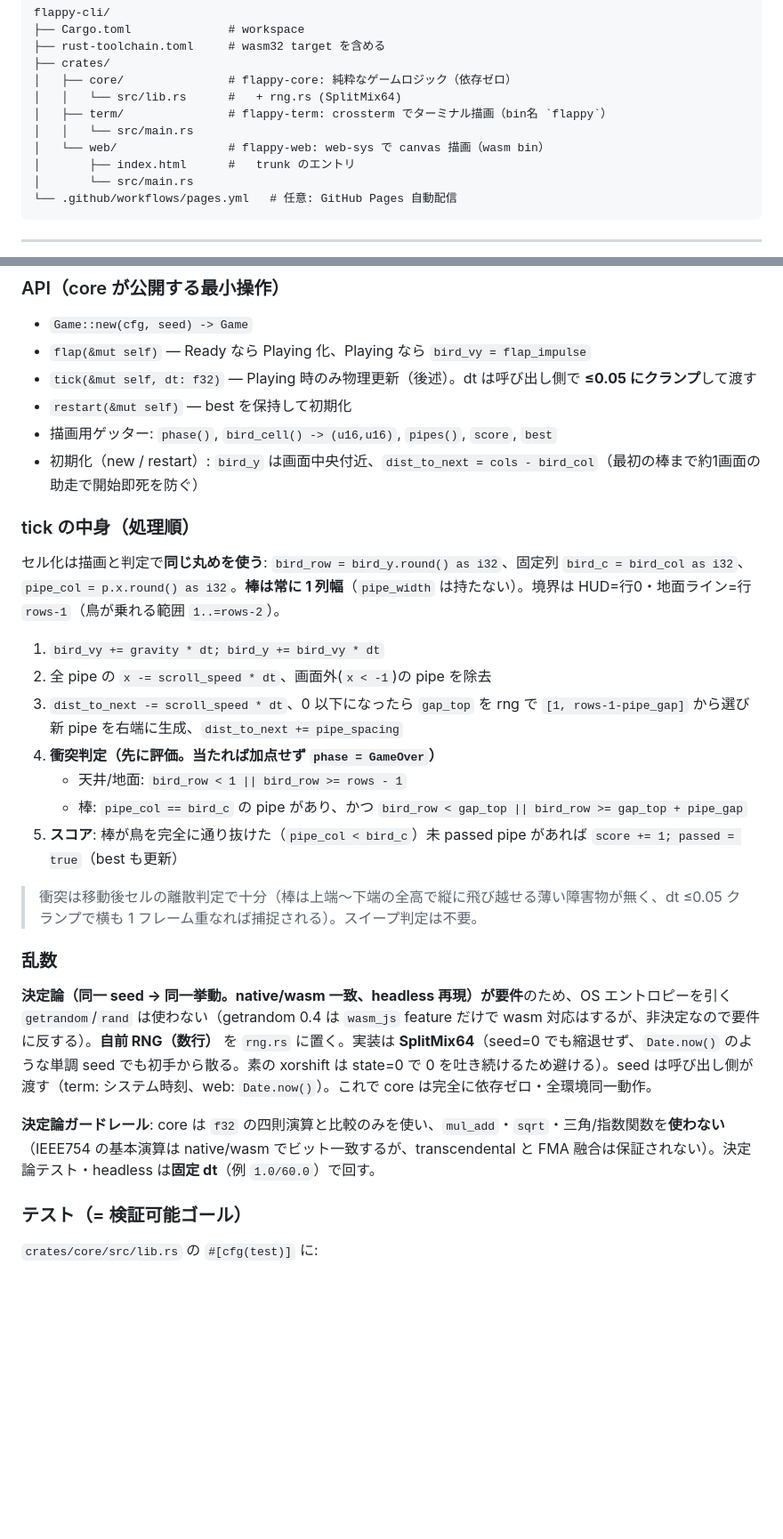
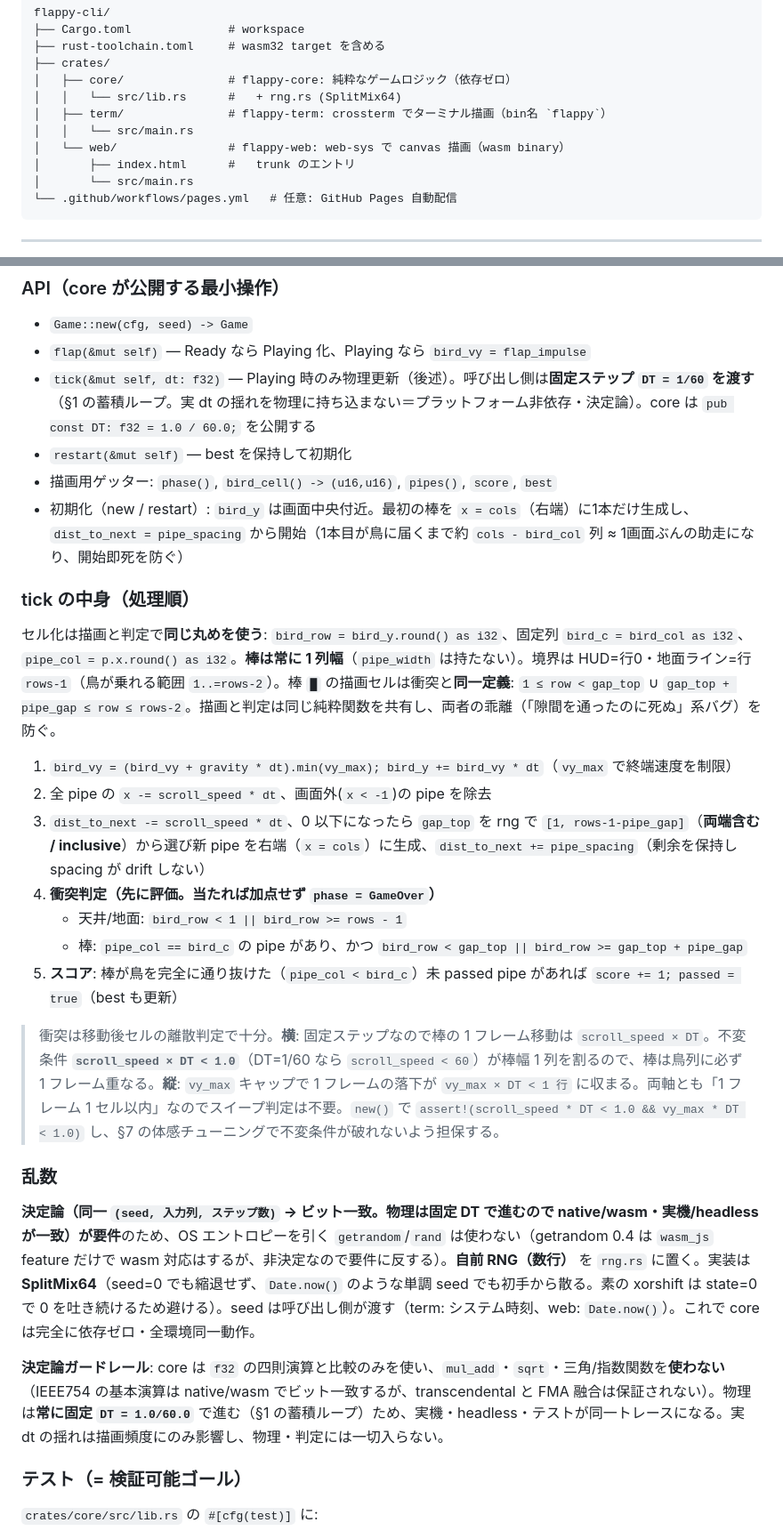
Before and after one commit to astail/flappy-cli, a Markdown page: docs/DESIGN.md, 2 parts joined by grey strips. Shown at 89% size. GitHub-like rendering; blank space fills up the shorter version.

```diff
--- a/docs/DESIGN.md
+++ b/docs/DESIGN.md
@@ -24,7 +24,7 @@ flappy-cli/
 │   │   └── src/lib.rs      #   + rng.rs (SplitMix64)
 │   ├── term/               # flappy-term: crossterm でターミナル描画（bin名 `flappy`）
 │   │   └── src/main.rs
-│   └── web/                # flappy-web: web-sys で canvas 描画（wasm bin）
+│   └── web/                # flappy-web: web-sys で canvas 描画（wasm binary）
 │       ├── index.html      #   trunk のエントリ
 │       └── src/main.rs
 └── .github/workflows/pages.yml   # 任意: GitHub Pages 自動配信
@@ -184,28 +186,28 @@ pub struct Game {
 ### API（core が公開する最小操作）
 - `Game::new(cfg, seed) -> Game`
 - `flap(&mut self)` — Ready なら Playing 化、Playing なら `bird_vy = flap_impulse`
-- `tick(&mut self, dt: f32)` — Playing 時のみ物理更新（後述）。dt は呼び出し側で **≤0.05 にクランプ**して渡す
+- `tick(&mut self, dt: f32)` — Playing 時のみ物理更新（後述）。呼び出し側は**固定ステップ `DT = 1/60` を渡す**（§1 の蓄積ループ。実 dt の揺れを物理に持ち込まない＝プラットフォーム非依存・決定論）。core は `pub const DT: f32 = 1.0 / 60.0;` を公開する
 - `restart(&mut self)` — best を保持して初期化
 - 描画用ゲッター: `phase()`, `bird_cell() -> (u16,u16)`, `pipes()`, `score`, `best`
-- 初期化（new / restart）: `bird_y` は画面中央付近、`dist_to_next = cols - bird_col`（最初の棒まで約1画面の助走で開始即死を防ぐ）
+- 初期化（new / restart）: `bird_y` は画面中央付近。最初の棒を `x = cols`（右端）に1本だけ生成し、`dist_to_next = pipe_spacing` から開始（1本目が鳥に届くまで約 `cols - bird_col` 列 ≈ 1画面ぶんの助走になり、開始即死を防ぐ）
 
 ### tick の中身（処理順）
-セル化は描画と判定で**同じ丸めを使う**: `bird_row = bird_y.round() as i32`、固定列 `bird_c = bird_col as i32`、`pipe_col = p.x.round() as i32`。**棒は常に 1 列幅**（`pipe_width` は持たない）。境界は HUD=行0・地面ライン=行 `rows-1`（鳥が乗れる範囲 `1..=rows-2`）。
+セル化は描画と判定で**同じ丸めを使う**: `bird_row = bird_y.round() as i32`、固定列 `bird_c = bird_col as i32`、`pipe_col = p.x.round() as i32`。**棒は常に 1 列幅**（`pipe_width` は持たない）。境界は HUD=行0・地面ライン=行 `rows-1`（鳥が乗れる範囲 `1..=rows-2`）。棒 `█` の描画セルは衝突と**同一定義**: `1 ≤ row < gap_top` ∪ `gap_top + pipe_gap ≤ row ≤ rows-2`。描画と判定は同じ純粋関数を共有し、両者の乖離（「隙間を通ったのに死ぬ」系バグ）を防ぐ。
 
-1. `bird_vy += gravity * dt; bird_y += bird_vy * dt`
+1. `bird_vy = (bird_vy + gravity * dt).min(vy_max); bird_y += bird_vy * dt`（`vy_max` で終端速度を制限）
 2. 全 pipe の `x -= scroll_speed * dt`、画面外(`x < -1`)の pipe を除去
-3. `dist_to_next -= scroll_speed * dt`、0 以下になったら `gap_top` を rng で `[1, rows-1-pipe_gap]` から選び新 pipe を右端に生成、`dist_to_next += pipe_spacing`
+3. `dist_to_next -= scroll_speed * dt`、0 以下になったら `gap_top` を rng で `[1, rows-1-pipe_gap]`（**両端含む / inclusive**）から選び新 pipe を右端（`x = cols`）に生成、`dist_to_next += pipe_spacing`（剰余を保持し spacing が drift しない）
 4. **衝突判定（先に評価。当たれば加点せず `phase = GameOver`）**
    - 天井/地面: `bird_row < 1 || bird_row >= rows - 1`
    - 棒: `pipe_col == bird_c` の pipe があり、かつ `bird_row < gap_top || bird_row >= gap_top + pipe_gap`
 5. **スコア**: 棒が鳥を完全に通り抜けた（`pipe_col < bird_c`）未 passed pipe があれば `score += 1; passed = true`（best も更新）
 
-> 衝突は移動後セルの離散判定で十分（棒は上端〜下端の全高で縦に飛び越せる薄い障害物が無く、dt ≤0.05 クランプで横も 1 フレーム重なれば捕捉される）。スイープ判定は不要。
+> 衝突は移動後セルの離散判定で十分。**横**: 固定ステップなので棒の 1 フレーム移動は `scroll_speed × DT`。不変条件 **`scroll_speed × DT < 1.0`**（DT=1/60 なら `scroll_speed < 60`）が棒幅 1 列を割るので、棒は鳥列に必ず 1 フレーム重なる。**縦**: `vy_max` キャップで 1 フレームの落下が `vy_max × DT < 1 行` に収まる。両軸とも「1 フレーム 1 セル以内」なのでスイープ判定は不要。`new()` で `assert!(scroll_speed * DT < 1.0 && vy_max * DT < 1.0)` し、§7 の体感チューニングで不変条件が破れないよう担保する。
 
 ### 乱数
-**決定論（同一 seed → 同一挙動。native/wasm 一致、headless 再現）が要件**のため、OS エントロピーを引く `getrandom`/`rand` は使わない（getrandom 0.4 は `wasm_js` feature だけで wasm 対応はするが、非決定なので要件に反する）。**自前 RNG（数行）** を `rng.rs` に置く。実装は **SplitMix64**（seed=0 でも縮退せず、`Date.now()` のような単調 seed でも初手から散る。素の xorshift は state=0 で 0 を吐き続けるため避ける）。seed は呼び出し側が渡す（term: システム時刻、web: `Date.now()`）。これで core は完全に依存ゼロ・全環境同一動作。
+**決定論（同一 `(seed, 入力列, ステップ数)` → ビット一致。物理は固定 DT で進むので native/wasm・実機/headless が一致）が要件**のため、OS エントロピーを引く `getrandom`/`rand` は使わない（getrandom 0.4 は `wasm_js` feature だけで wasm 対応はするが、非決定なので要件に反する）。**自前 RNG（数行）** を `rng.rs` に置く。実装は **SplitMix64**（seed=0 でも縮退せず、`Date.now()` のような単調 seed でも初手から散る。素の xorshift は state=0 で 0 を吐き続けるため避ける）。seed は呼び出し側が渡す（term: システム時刻、web: `Date.now()`）。これで core は完全に依存ゼロ・全環境同一動作。
 
-**決定論ガードレール**: core は `f32` の四則演算と比較のみを使い、`mul_add`・`sqrt`・三角/指数関数を**使わない**（IEEE754 の基本演算は native/wasm でビット一致するが、transcendental と FMA 融合は保証されない）。決定論テスト・headless は**固定 dt**（例 `1.0/60.0`）で回す。
+**決定論ガードレール**: core は `f32` の四則演算と比較のみを使い、`mul_add`・`sqrt`・三角/指数関数を**使わない**（IEEE754 の基本演算は native/wasm でビット一致するが、transcendental と FMA 融合は保証されない）。物理は**常に固定 `DT = 1.0/60.0`** で進む（§1 の蓄積ループ）ため、実機・headless・テストが同一トレースになる。実 dt の揺れは描画頻度にのみ影響し、物理・判定には一切入らない。
 
 ### テスト（= 検証可能ゴール）
 `crates/core/src/lib.rs` の `#[cfg(test)]` に:
```
Also changed, not shown: other parts of docs/DESIGN.md (+29 -24 lines).
